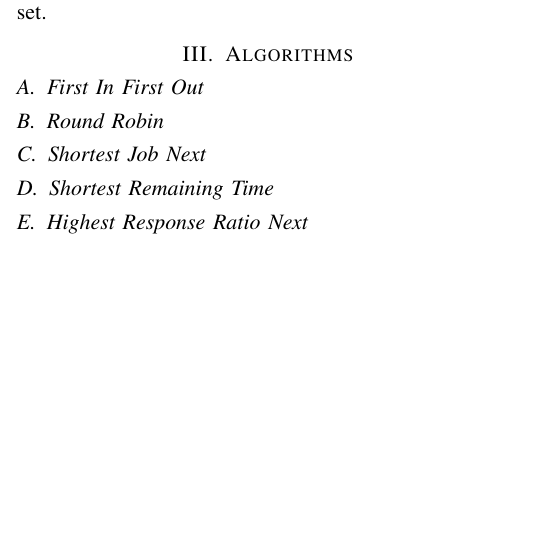
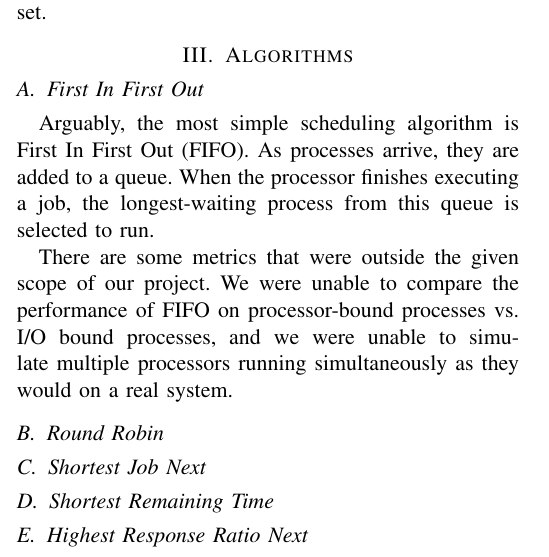
Before and after one commit to cs3800-project/mini-scheduler, a LaTeX paper (report.tex): part of one column of the page, cut so that both start at the same text, the shorter picture padded with empty space. Compiled offline with pdfLaTeX.

Commit message:
Begin FIFO description

```diff
--- a/report.tex
+++ b/report.tex
@@ -54,9 +54,10 @@ This aforementioned simulated system is not alone in handling process arrivals a
 
 \section{Algorithms}
 
+\subsection{First In First Out}
+Arguably, the most simple scheduling algorithm is First In First Out (FIFO). As processes arrive, they are added to a queue. When the processor finishes executing a job, the longest-waiting process from this queue is selected to run.
 
-\subsection{First In First Out}
-
+There are some metrics that were outside the given scope of our project. We were unable to compare the performance of FIFO on processor-bound processes vs. I/O bound processes, and we were unable to simulate multiple processors running simultaneously as they would on a real system.
 
 \subsection{Round Robin}
 
```
